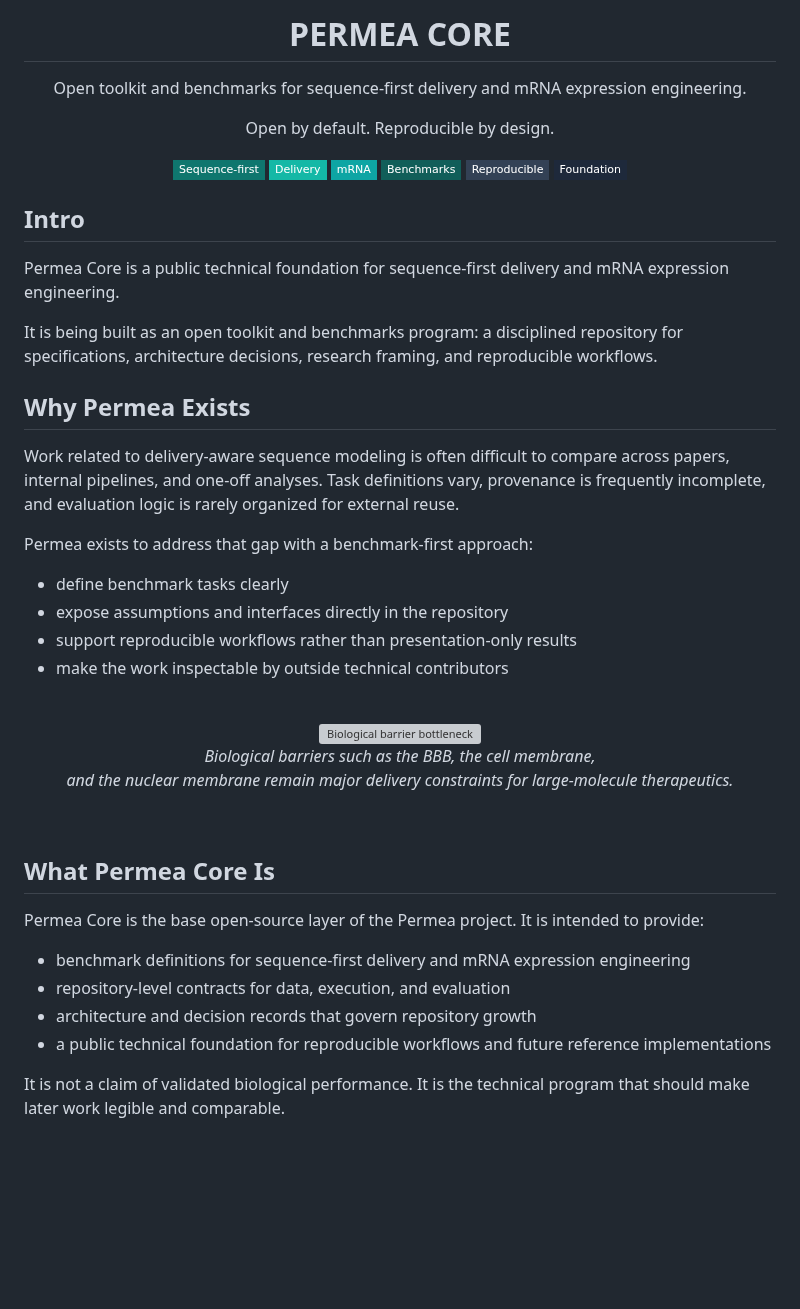
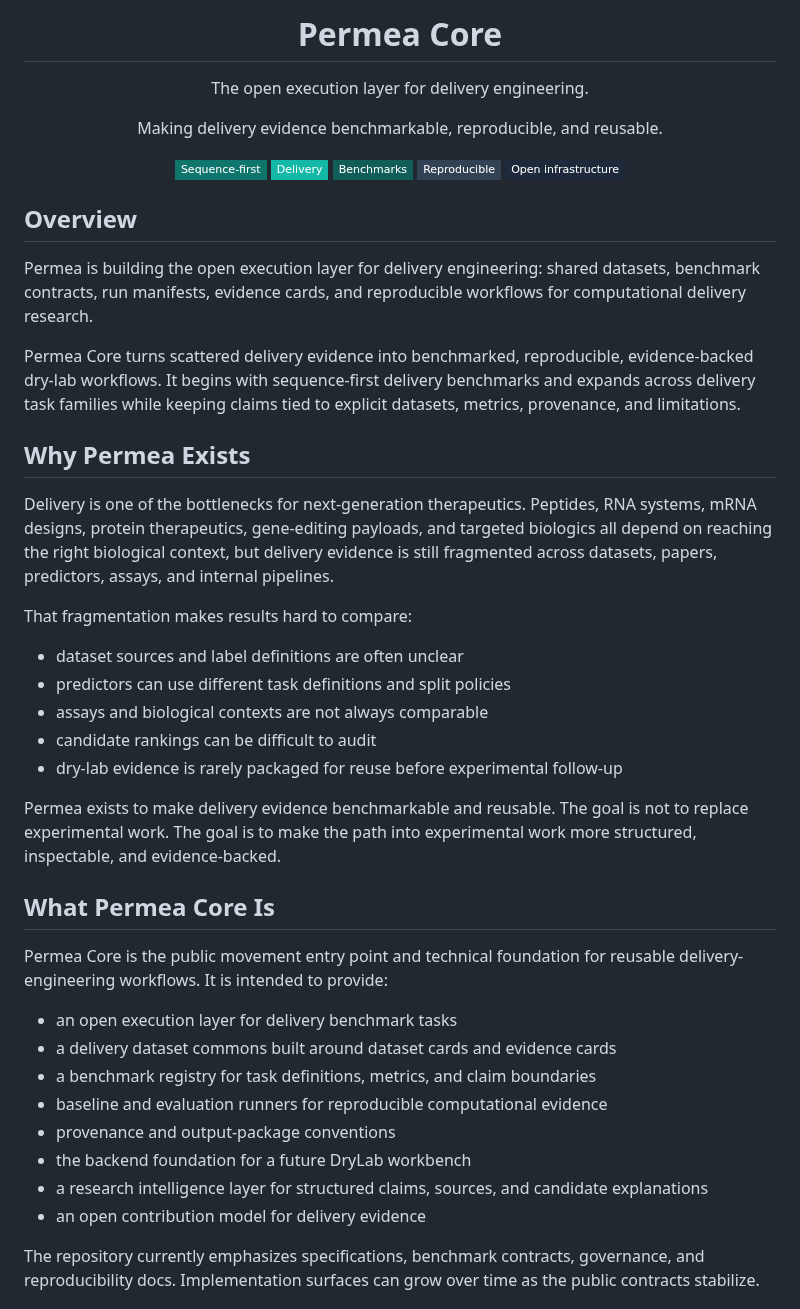
Before and after one commit to Permea-lab/permea-core, a Markdown page: README.md, the part around one of its changes. Rendered like a GitHub page; badges without logos; blank space fills up the shorter version; grey boxes are pictures that could not be loaded.

```diff
--- a/README.md
+++ b/README.md
@@ -2,58 +7,54 @@
 <div align="center">
 
-# PERMEA CORE
+# Permea Core
 
-Open toolkit and benchmarks for sequence-first delivery and mRNA expression engineering.
+The open execution layer for delivery engineering.
 
-Open by default. Reproducible by design.
+Making delivery evidence benchmarkable, reproducible, and reusable.
 
 <p align="center">
 
 ![Sequence-first](https://img.shields.io/badge/Sequence--first-0F766E?style=flat-square)
 ![Delivery](https://img.shields.io/badge/Delivery-14B8A6?style=flat-square)
-![mRNA](https://img.shields.io/badge/mRNA-0EA5A4?style=flat-square)
 ![Benchmarks](https://img.shields.io/badge/Benchmarks-115E59?style=flat-square)
 ![Reproducible](https://img.shields.io/badge/Reproducible-334155?style=flat-square)
-![Foundation](https://img.shields.io/badge/Foundation-1E293B?style=flat-square)
+![Open infrastructure](https://img.shields.io/badge/Open%20infrastructure-1E293B?style=flat-square)
 </p>
 
 </div>
 
-## Intro
+## Overview
 
-Permea Core is a public technical foundation for sequence-first delivery and mRNA expression engineering.
+Permea is building the open execution layer for delivery engineering: shared datasets, benchmark contracts, run manifests, evidence cards, and reproducible workflows for computational delivery research.
 
-It is being built as an open toolkit and benchmarks program: a disciplined repository for specifications, architecture decisions, research framing, and reproducible workflows.
+Permea Core turns scattered delivery evidence into benchmarked, reproducible, evidence-backed dry-lab workflows. It begins with sequence-first delivery benchmarks and expands across delivery task families while keeping claims tied to explicit datasets, metrics, provenance, and limitations.
 
 ## Why Permea Exists
 
-Work related to delivery-aware sequence modeling is often difficult to compare across papers, internal pipelines, and one-off analyses. Task definitions vary, provenance is frequently incomplete, and evaluation logic is rarely organized for external reuse.
+Delivery is one of the bottlenecks for next-generation therapeutics. Peptides, RNA systems, mRNA designs, protein therapeutics, gene-editing payloads, and targeted biologics all depend on reaching the right biological context, but delivery evidence is still fragmented across datasets, papers, predictors, assays, and internal pipelines.
 
-Permea exists to address that gap with a benchmark-first approach:
+That fragmentation makes results hard to compare:
 
-- define benchmark tasks clearly
-- expose assumptions and interfaces directly in the repository
-- support reproducible workflows rather than presentation-only results
-- make the work inspectable by outside technical contributors
+- dataset sources and label definitions are often unclear
+- predictors can use different task definitions and split policies
+- assays and biological contexts are not always comparable
+- candidate rankings can be difficult to audit
+- dry-lab evidence is rarely packaged for reuse before experimental follow-up
 
-<br>
-
-<div align="center">
-  <img src="assets/core_biological_barrier_bottleneck.png" alt="Biological barrier bottleneck" width="900" />
-</div>
-
-<p align="center"><em>Biological barriers such as the BBB, the cell membrane, <br> and the nuclear membrane remain major delivery constraints for large-molecule therapeutics.</em></p>
-
-<br>
+Permea exists to make delivery evidence benchmarkable and reusable. The goal is not to replace experimental work. The goal is to make the path into experimental work more structured, inspectable, and evidence-backed.
 
 ## What Permea Core Is
 
-Permea Core is the base open-source layer of the Permea project. It is intended to provide:
+Permea Core is the public movement entry point and technical foundation for reusable delivery-engineering workflows. It is intended to provide:
 
-- benchmark definitions for sequence-first delivery and mRNA expression engineering
-- repository-level contracts for data, execution, and evaluation
-- architecture and decision records that govern repository growth
-- a public technical foundation for reproducible workflows and future reference implementations
+- an open execution layer for delivery benchmark tasks
+- a delivery dataset commons built around dataset cards and evidence cards
+- a benchmark registry for task definitions, metrics, and claim boundaries
+- baseline and evaluation runners for reproducible computational evidence
+- provenance and output-package conventions
+- the backend foundation for a future DryLab workbench
+- a research intelligence layer for structured claims, sources, and candidate explanations
+- an open contribution model for delivery evidence
 
-It is not a claim of validated biological performance. It is the technical program that should make later work legible and comparable.
+The repository currently emphasizes specifications, benchmark contracts, governance, and reproducibility docs. Implementation surfaces can grow over time as the public contracts stabilize.
 
```
Also changed, not shown: other parts of README.md (+136 -52 lines).
